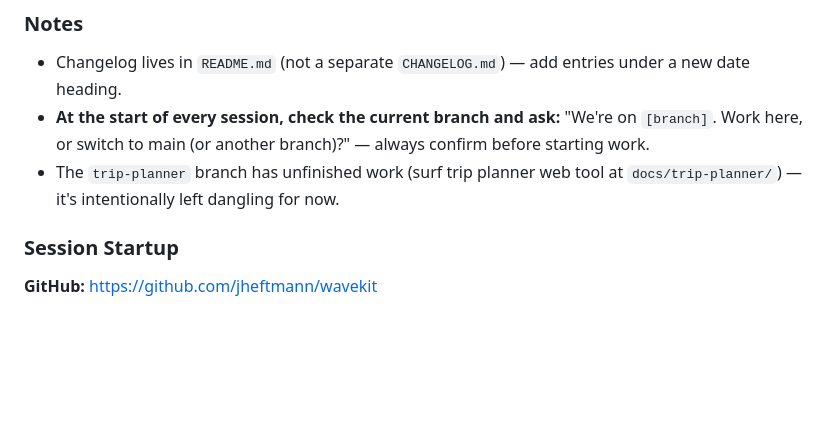
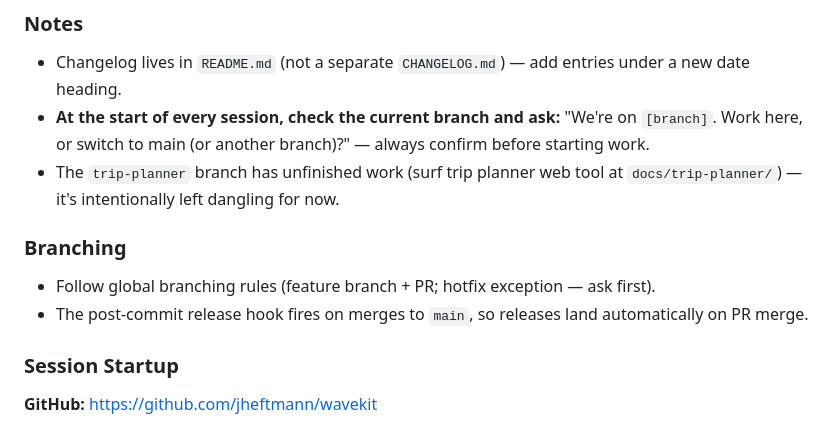
Before and after one commit to jheftmann/wavekit, a Markdown page: CLAUDE.md, the part around the change. Rendered like a GitHub page; blank space fills up the shorter version.

Commit message:
Add branching rules to CLAUDE.md; trim to defer to global
Co-Authored-By: Claude Sonnet 4.6 <noreply@anthropic.com>

```diff
--- a/CLAUDE.md
+++ b/CLAUDE.md
@@ -38,6 +38,10 @@ See [`MEMORY.md`](./MEMORY.md) for accumulated decisions and session context.
 - Changelog lives in `README.md` (not a separate `CHANGELOG.md`) — add entries under a new date heading.
 - **At the start of every session, check the current branch and ask:** "We're on `[branch]`. Work here, or switch to main (or another branch)?" — always confirm before starting work.
 - The `trip-planner` branch has unfinished work (surf trip planner web tool at `docs/trip-planner/`) — it's intentionally left dangling for now.
+
+### Branching
+- Follow global branching rules (feature branch + PR; hotfix exception — ask first).
+- The post-commit release hook fires on merges to `main`, so releases land automatically on PR merge.
 
 ### Session Startup
 
```
